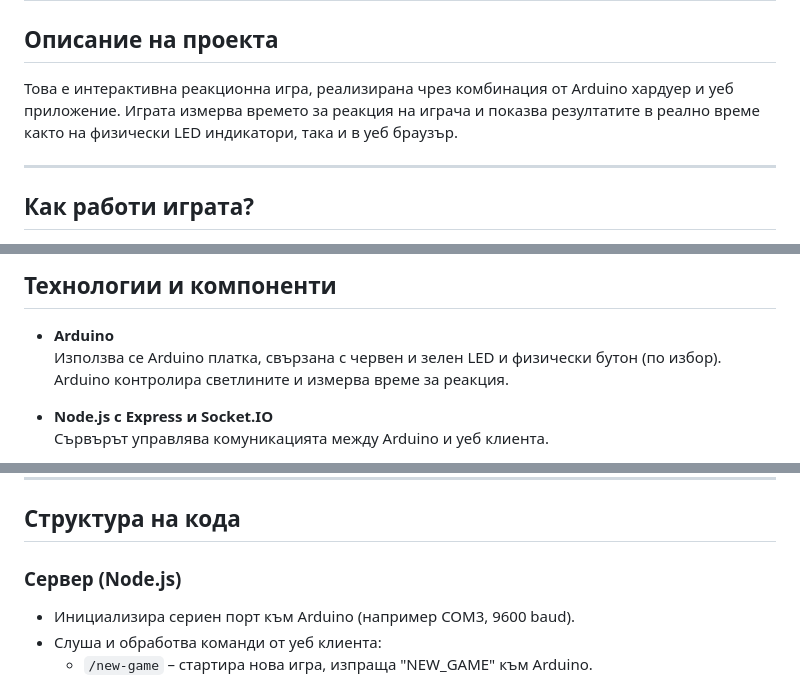
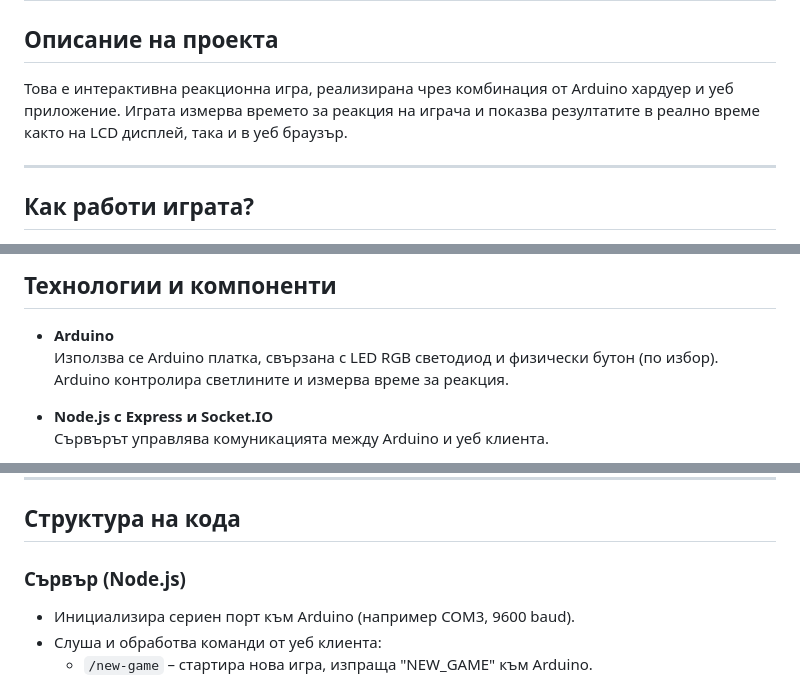
Before and after one commit to VeselinSv/Reaction-Game, a Markdown page: README.md, 3 parts joined by grey strips. GitHub-like rendering.

```diff
--- a/README.md
+++ b/README.md
@@ -2,7 +2,7 @@
 
 ## Описание на проекта
 
-Това е интерактивна реакционна игра, реализирана чрез комбинация от Arduino хардуер и уеб приложение. Играта измерва времето за реакция на играча и показва резултатите в реално време както на физически LED индикатори, така и в уеб браузър.
+Това е интерактивна реакционна игра, реализирана чрез комбинация от Arduino хардуер и уеб приложение. Играта измерва времето за реакция на играча и показва резултатите в реално време както на LCD дисплей, така и в уеб браузър.
 
 ---
 
@@ -31,7 +31,7 @@
 ## Технологии и компоненти
 
 - **Arduino**
-  Използва се Arduino платка, свързана с червен и зелен LED и физически бутон (по избор). Arduino контролира светлините и измерва време за реакция.
+  Използва се Arduino платка, свързана с LED RGB светодиод и физически бутон (по избор). Arduino контролира светлините и измерва време за реакция.
 
 - **Node.js с Express и Socket.IO**
   Сървърът управлява комуникацията между Arduino и уеб клиента.
@@ -48,7 +48,7 @@
 
 ## Структура на кода
 
-### Сервер (Node.js)
+### Сървър (Node.js)
 
 - Инициализира сериен порт към Arduino (например COM3, 9600 baud).
 - Слуша и обработва команди от уеб клиента:
```
Also changed, not shown: other parts of README.md (+1 -1 lines).
